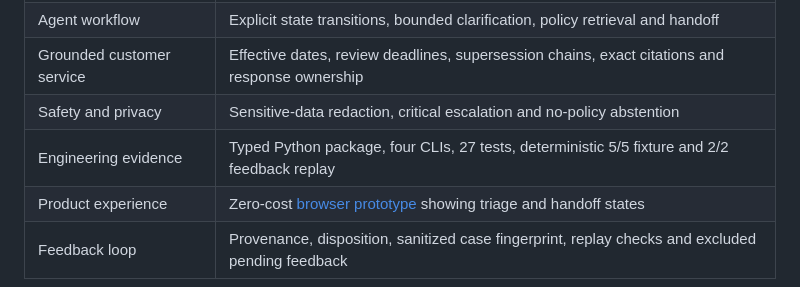
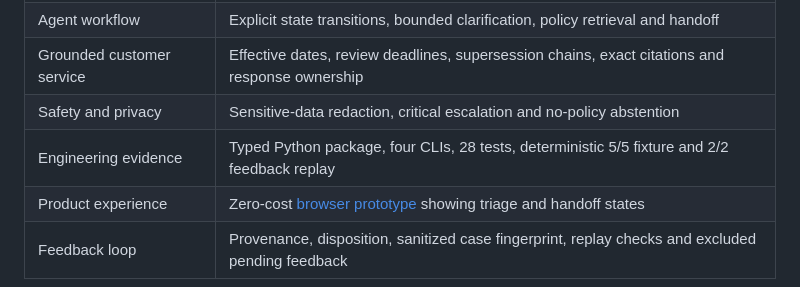
Before and after one commit to magicyao2028-pixel/customer-service-agent, a Markdown page: README.md, the part around the change. Drawn GitHub-style.

Commit message:
Align-published-test-count

```diff
--- a/README.md
+++ b/README.md
@@ -36,7 +36,7 @@ Small support teams receive order, delivery, refund and safety questions across
 | Agent workflow | Explicit state transitions, bounded clarification, policy retrieval and handoff |
 | Grounded customer service | Effective dates, review deadlines, supersession chains, exact citations and response ownership |
 | Safety and privacy | Sensitive-data redaction, critical escalation and no-policy abstention |
-| Engineering evidence | Typed Python package, four CLIs, 27 tests, deterministic 5/5 fixture and 2/2 feedback replay |
+| Engineering evidence | Typed Python package, four CLIs, 28 tests, deterministic 5/5 fixture and 2/2 feedback replay |
 | Product experience | Zero-cost [browser prototype](site/) showing triage and handoff states |
 | Feedback loop | Provenance, disposition, sanitized case fingerprint, replay checks and excluded pending feedback |
 
```
